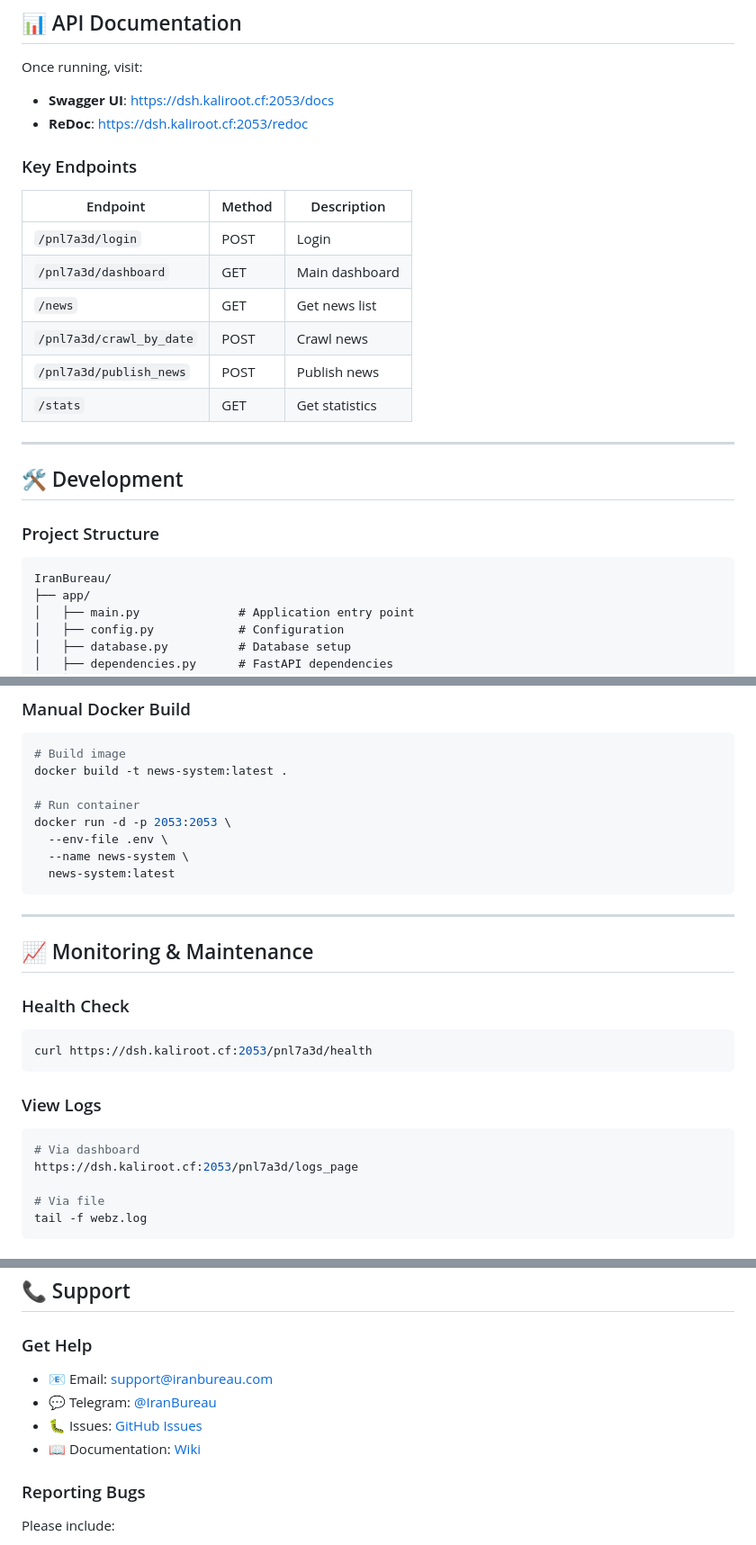
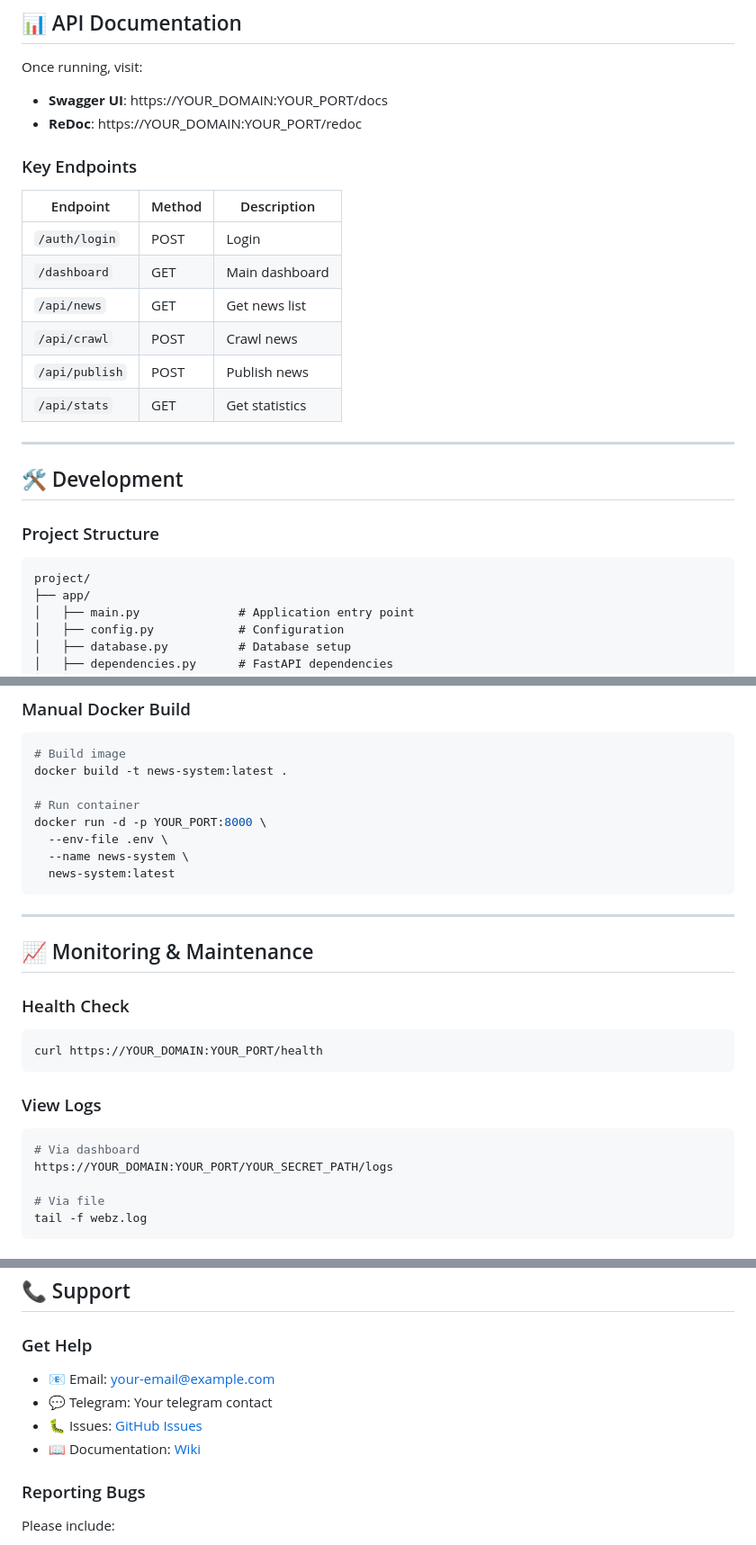
Before and after one commit to RamakMKH/IranBureaue, a Markdown page: README.md, 3 parts joined by grey strips. Shown at 90% size. Rendered like a GitHub page.

Commit message:
Revise README with generic placeholders
Updated README to replace placeholder values with generic terms for better clarity and usability.

````diff
--- a/README.md
+++ b/README.md
@@ -244,19 +244,19 @@ DATABASE_URL=postgresql://user:password@localhost:5432/newsdb
 
 Once running, visit:
 
-- **Swagger UI**: https://dsh.kaliroot.cf:2053/docs
-- **ReDoc**: https://dsh.kaliroot.cf:2053/redoc
+- **Swagger UI**: https://YOUR_DOMAIN:YOUR_PORT/docs
+- **ReDoc**: https://YOUR_DOMAIN:YOUR_PORT/redoc
 
 ### Key Endpoints
 
 | Endpoint | Method | Description |
 |----------|--------|-------------|
-| `/pnl7a3d/login` | POST | Login |
-| `/pnl7a3d/dashboard` | GET | Main dashboard |
-| `/news` | GET | Get news list |
-| `/pnl7a3d/crawl_by_date` | POST | Crawl news |
-| `/pnl7a3d/publish_news` | POST | Publish news |
-| `/stats` | GET | Get statistics |
+| `/auth/login` | POST | Login |
+| `/dashboard` | GET | Main dashboard |
+| `/api/news` | GET | Get news list |
+| `/api/crawl` | POST | Crawl news |
+| `/api/publish` | POST | Publish news |
+| `/api/stats` | GET | Get statistics |
 
 ---
 
@@ -265,7 +265,7 @@ Once running, visit:
 ### Project Structure
 
 ```
-IranBureau/
+project/
 ├── app/
 │   ├── main.py              # Application entry point
 │   ├── config.py            # Configuration
@@ -327,7 +327,7 @@ docker-compose down
 docker build -t news-system:latest .
 
 # Run container
-docker run -d -p 2053:2053 \
+docker run -d -p YOUR_PORT:8000 \
   --env-file .env \
   --name news-system \
   news-system:latest
@@ -340,14 +340,14 @@ docker run -d -p 2053:2053 \
 ### Health Check
 
 ```bash
-curl https://dsh.kaliroot.cf:2053/pnl7a3d/health
+curl https://YOUR_DOMAIN:YOUR_PORT/health
 ```
 
 ### View Logs
 
 ```bash
 # Via dashboard
-https://dsh.kaliroot.cf:2053/pnl7a3d/logs_page
+https://YOUR_DOMAIN:YOUR_PORT/YOUR_SECRET_PATH/logs
 
 # Via file
 tail -f webz.log
@@ -491,10 +491,10 @@ This project is licensed under the MIT License - see the [LICENSE](LICENSE) file
 
 ### Get Help
 
-- 📧 Email: support@iranbureau.com
-- 💬 Telegram: [@IranBureau](https://t.me/IranBureau)
-- 🐛 Issues: [GitHub Issues](https://github.com/YourUsername/IranBureau/issues)
-- 📖 Documentation: [Wiki](https://github.com/YourUsername/IranBureau/wiki)
+- 📧 Email: your-email@example.com
+- 💬 Telegram: Your telegram contact
+- 🐛 Issues: [GitHub Issues](https://github.com/YOUR_USERNAME/YOUR_REPO_NAME/issues)
+- 📖 Documentation: [Wiki](https://github.com/YOUR_USERNAME/YOUR_REPO_NAME/wiki)
 
 ### Reporting Bugs
 
````
Also changed, not shown: other parts of README.md (+12 -14 lines).
